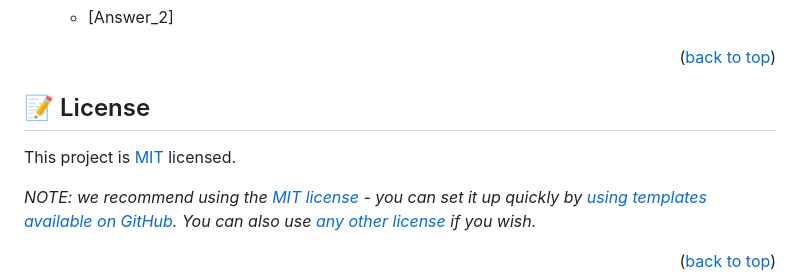
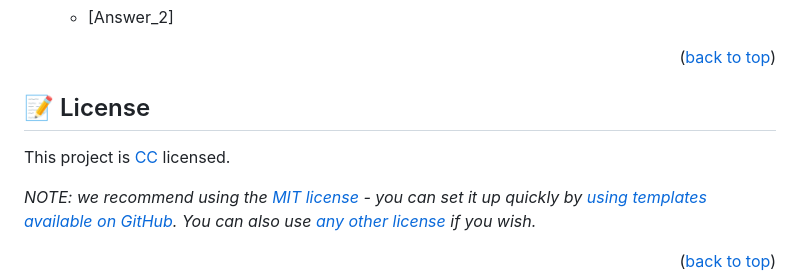
Before and after one commit to Thoth1111/FPS-Festival, a Markdown page: README.md, the part around one of its changes. GitHub-like rendering.

Commit message:
Add Creative Commons License to ReadMe

```diff
--- a/README.md
+++ b/README.md
@@ -283,5 +283,5 @@ I would like to thank...
 
-This project is [MIT](./LICENSE) licensed.
+This project is [CC](./LICENSE) licensed.
 
 _NOTE: we recommend using the [MIT license](https://choosealicense.com/licenses/mit/) - you can set it up quickly by [using templates available on GitHub](https://docs.github.com/en/communities/setting-up-your-project-for-healthy-contributions/adding-a-license-to-a-repository). You can also use [any other license](https://choosealicense.com/licenses/) if you wish._
 
```
Also changed, not shown: other parts of README.md (+1 -1 lines).
